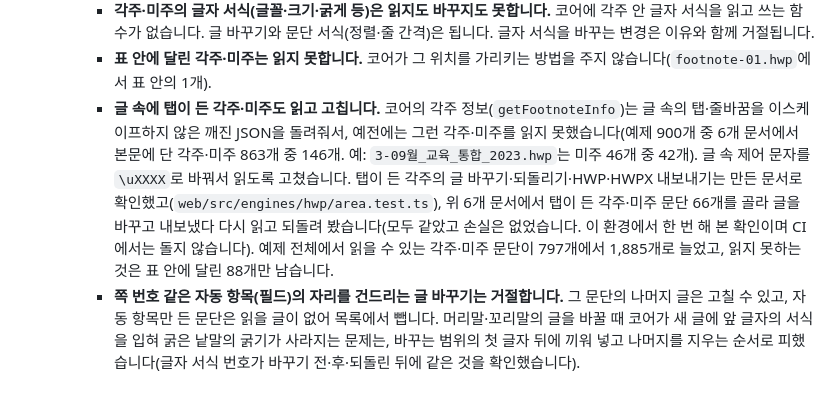
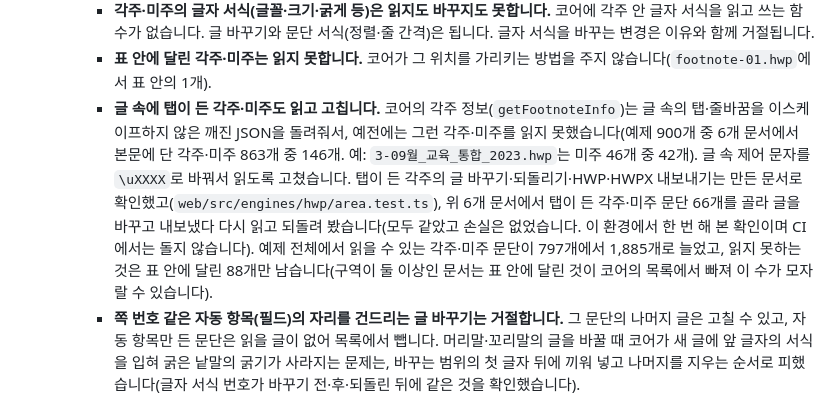
Before and after one commit to ZN9812/AllDoc, a Markdown page: docs/DEPLOY.md, the part around the change. Drawn GitHub-style.

Commit message:
문서: 읽지 못하는 각주·미주 수는 표 안에 달린 것을 코어 목록으로 세는 값이라 모자랄 수 있다고 덧붙임
Co-Authored-By: Claude Sonnet 5.5 <noreply@anthropic.com>
Claude-Session: https://claude.ai/code/session_012uXPtMHoFKhb7jFPmmgUcJ

```diff
--- a/docs/DEPLOY.md
+++ b/docs/DEPLOY.md
@@ -175,7 +175,7 @@ docker build --build-arg VITE_DISABLE_DOCX=1 -t alldoc .
     - 예제 12개에는 읽을 글이 있는 머리말·꼬리말이 없어(머리말 문단 3개가 있지만 모두 비어 있습니다) 머리말·꼬리말의 글 고치기는 시험용으로 만든 문서로 확인했습니다(`web/src/engines/hwp/area.test.ts`, `e2e/hwp-area.spec.ts`). 예제 12개에서는 머리말·꼬리말·각주·미주의 문단 수를 코어를 직접 훑어 센 값과 맞춰 봤고, `footnote-01.hwp`의 각주 8개를 읽어 고쳐 내보냈다 다시 읽고 되돌려 봤습니다. 구역이 셋인 `field-01.hwp`에 둘째·셋째 구역의 각주와 머리말을 달아 구역을 맞게 가리키는지도 봤습니다(`corpus.test.ts`).
     - **각주·미주의 글자 서식(글꼴·크기·굵게 등)은 읽지도 바꾸지도 못합니다.** 코어에 각주 안 글자 서식을 읽고 쓰는 함수가 없습니다. 글 바꾸기와 문단 서식(정렬·줄 간격)은 됩니다. 글자 서식을 바꾸는 변경은 이유와 함께 거절됩니다.
     - **표 안에 달린 각주·미주는 읽지 못합니다.** 코어가 그 위치를 가리키는 방법을 주지 않습니다(`footnote-01.hwp`에서 표 안의 1개).
-    - **글 속에 탭이 든 각주·미주도 읽고 고칩니다.** 코어의 각주 정보(`getFootnoteInfo`)는 글 속의 탭·줄바꿈을 이스케이프하지 않은 깨진 JSON을 돌려줘서, 예전에는 그런 각주·미주를 읽지 못했습니다(예제 900개 중 6개 문서에서 본문에 단 각주·미주 863개 중 146개. 예: `3-09월_교육_통합_2023.hwp`는 미주 46개 중 42개). 글 속 제어 문자를 `\uXXXX`로 바꿔서 읽도록 고쳤습니다. 탭이 든 각주의 글 바꾸기·되돌리기·HWP·HWPX 내보내기는 만든 문서로 확인했고(`web/src/engines/hwp/area.test.ts`), 위 6개 문서에서 탭이 든 각주·미주 문단 66개를 골라 글을 바꾸고 내보냈다 다시 읽고 되돌려 봤습니다(모두 같았고 손실은 없었습니다. 이 환경에서 한 번 해 본 확인이며 CI에서는 돌지 않습니다). 예제 전체에서 읽을 수 있는 각주·미주 문단이 797개에서 1,885개로 늘었고, 읽지 못하는 것은 표 안에 달린 88개만 남습니다.
+    - **글 속에 탭이 든 각주·미주도 읽고 고칩니다.** 코어의 각주 정보(`getFootnoteInfo`)는 글 속의 탭·줄바꿈을 이스케이프하지 않은 깨진 JSON을 돌려줘서, 예전에는 그런 각주·미주를 읽지 못했습니다(예제 900개 중 6개 문서에서 본문에 단 각주·미주 863개 중 146개. 예: `3-09월_교육_통합_2023.hwp`는 미주 46개 중 42개). 글 속 제어 문자를 `\uXXXX`로 바꿔서 읽도록 고쳤습니다. 탭이 든 각주의 글 바꾸기·되돌리기·HWP·HWPX 내보내기는 만든 문서로 확인했고(`web/src/engines/hwp/area.test.ts`), 위 6개 문서에서 탭이 든 각주·미주 문단 66개를 골라 글을 바꾸고 내보냈다 다시 읽고 되돌려 봤습니다(모두 같았고 손실은 없었습니다. 이 환경에서 한 번 해 본 확인이며 CI에서는 돌지 않습니다). 예제 전체에서 읽을 수 있는 각주·미주 문단이 797개에서 1,885개로 늘었고, 읽지 못하는 것은 표 안에 달린 88개만 남습니다(구역이 둘 이상인 문서는 표 안에 달린 것이 코어의 목록에서 빠져 이 수가 모자랄 수 있습니다).
     - **쪽 번호 같은 자동 항목(필드)의 자리를 건드리는 글 바꾸기는 거절합니다.** 그 문단의 나머지 글은 고칠 수 있고, 자동 항목만 든 문단은 읽을 글이 없어 목록에서 뺍니다. 머리말·꼬리말의 글을 바꿀 때 코어가 새 글에 앞 글자의 서식을 입혀 굵은 낱말의 굵기가 사라지는 문제는, 바꾸는 범위의 첫 글자 뒤에 끼워 넣고 나머지를 지우는 순서로 피했습니다(글자 서식 번호가 바꾸기 전·후·되돌린 뒤에 같은 것을 확인했습니다).
     - **서식 점검(문서 안 일관성·기준 문서)은 본문(표 밖)만 비교합니다.** 머리말·꼬리말·각주의 서식은 본문과 다른 게 보통이라 섞으면 잘못된 지적이 나옵니다. AI에게는 서식 규칙을 그곳을 언급하지 않았다면 본문에만 적용하라고 알립니다(맞춤법·말투 교정은 모두 적용합니다).
     - **"문서에서 보기"는 머리말·꼬리말·각주 자리로 정확히 이동하지 못합니다.** 한글 편집기의 공개 이동 수단이 본문 문단만 받아서, 그것을 넣은(단) 본문 문단으로 이동하고 "이 글은 각주 1에 있어요…"라고 알립니다. 편집기 안에 머리말·각주 편집 모드로 들어가는 기능이 있어 정확한 이동은 더할 수 있지만 아직 하지 않았습니다.
```
